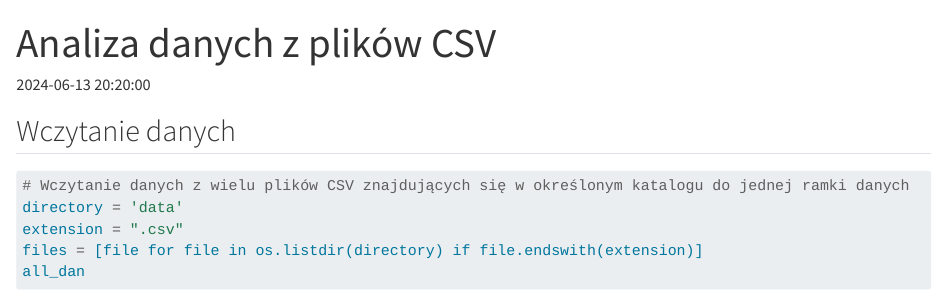
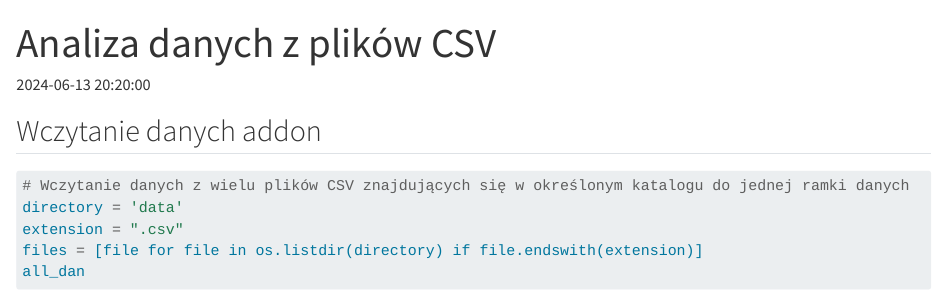
Before and after one commit to PatiG02/Statystyka, a Quarto document (wynik.qmd): the page in a window 1100 px wide, from its top. Rendered offline with R 4.5, knitr and Pandoc in place of Quarto, with nearby package versions; some code elsewhere in the file could not run offline.

Commit message:
text comment change

````diff
--- a/wynik.qmd
+++ b/wynik.qmd
@@ -4,7 +4,7 @@ autor: "Patrycja Głuch "
 date: "`r format(Sys.time(), '%Y-%m-%d %H:%M:%S')`"
 ---
 
-## Wczytanie danych
+## Wczytanie danych addon
 ```{python}
 # Wczytanie danych z wielu plików CSV znajdujących się w określonym katalogu do jednej ramki danych
 directory = 'data'
````
